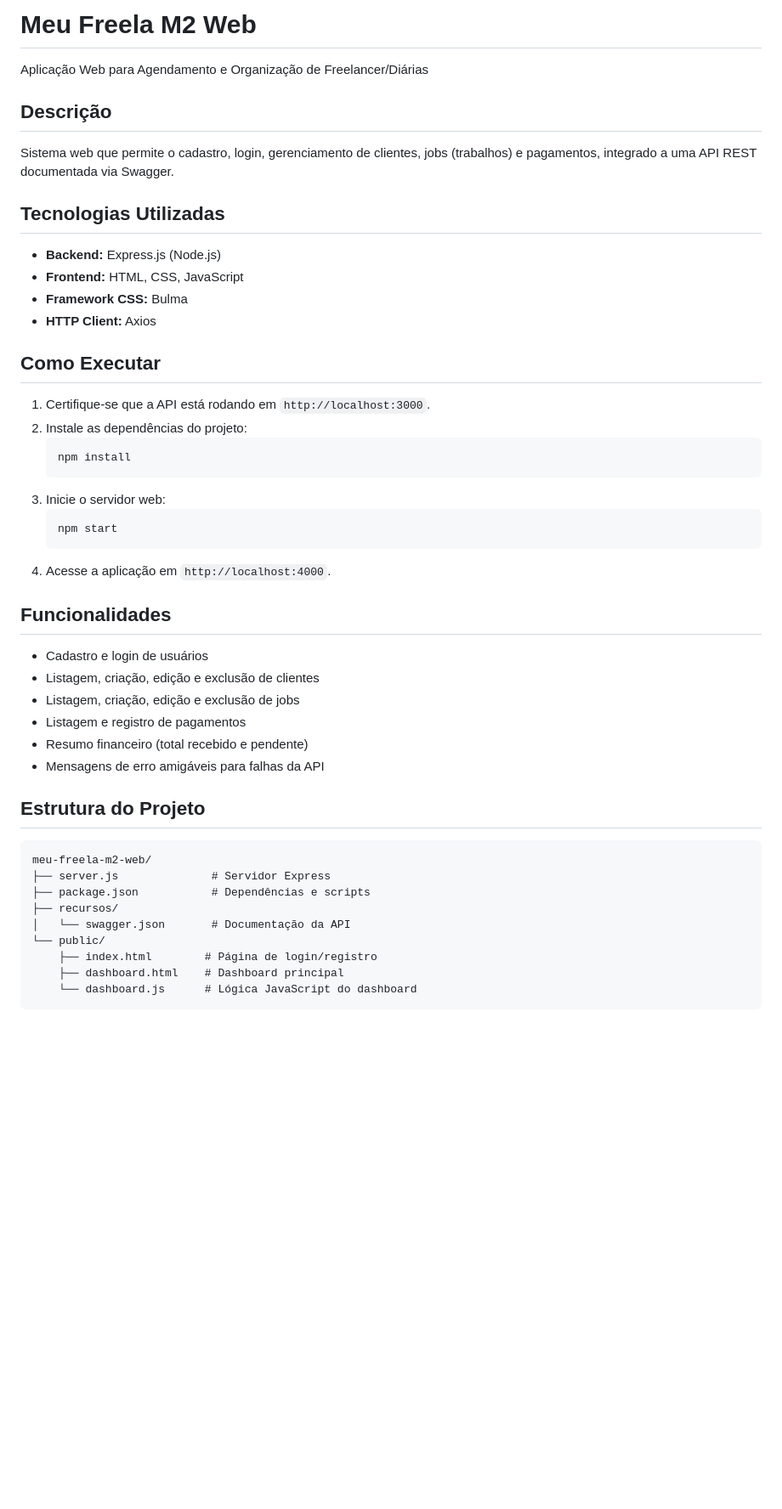
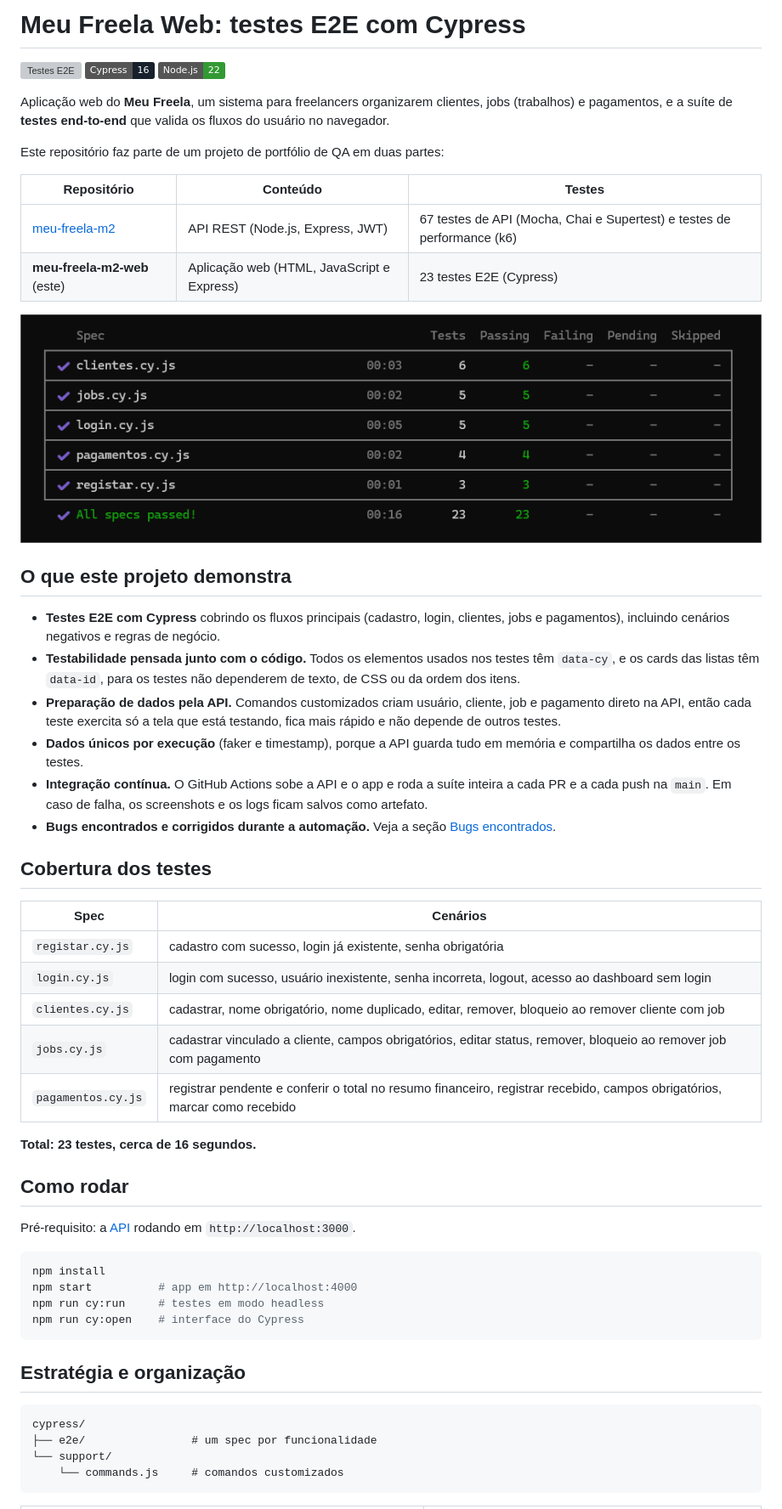
Before and after one commit to abelkeveen/meu-freela-m2-web, a Markdown page: README.md, the part around one of its changes. Shown at 85% size. Drawn GitHub-style; pictures changed too: docs/cypress-run.png (added); badges without logos; blank space fills up the shorter version; grey boxes are pictures that could not be loaded.

Commit message:
docs: README com foco em QA, print do Cypress e bugs encontrados
Co-Authored-By: Claude Opus 5.5 <noreply@anthropic.com>
Claude-Session: https://claude.ai/code/session_01WC9XAUyHrDiXQp9pqddRLH

````diff
--- a/README.md
+++ b/README.md
@@ -1,51 +1,58 @@
-# Meu Freela M2 Web
+# Meu Freela Web: testes E2E com Cypress
 
-Aplicação Web para Agendamento e Organização de Freelancer/Diárias
+[![Testes E2E](https://github.com/abelkeveen/meu-freela-m2-web/actions/workflows/e2e.yml/badge.svg)](https://github.com/abelkeveen/meu-freela-m2-web/actions/workflows/e2e.yml)
+![Cypress](https://img.shields.io/badge/Cypress-16-17202C?logo=cypress)
+![Node](https://img.shields.io/badge/Node.js-22-339933?logo=node.js)
 
-## Descrição
+Aplicação web do **Meu Freela**, um sistema para freelancers organizarem clientes, jobs (trabalhos) e pagamentos, e a suíte de **testes end-to-end** que valida os fluxos do usuário no navegador.
 
-Sistema web que permite o cadastro, login, gerenciamento de clientes, jobs (trabalhos) e pagamentos, integrado a uma API REST documentada via Swagger.
+Este repositório faz parte de um projeto de portfólio de QA em duas partes:
 
-## Tecnologias Utilizadas
+| Repositório | Conteúdo | Testes |
+|---|---|---|
+| [meu-freela-m2](https://github.com/abelkeveen/meu-freela-m2) | API REST (Node.js, Express, JWT) | 67 testes de API (Mocha, Chai e Supertest) e testes de performance (k6) |
+| **meu-freela-m2-web** (este) | Aplicação web (HTML, JavaScript e Express) | 23 testes E2E (Cypress) |
 
-- **Backend:** Express.js (Node.js)
-- **Frontend:** HTML, CSS, JavaScript
-- **Framework CSS:** Bulma
-- **HTTP Client:** Axios
+![Execução dos testes Cypress: 23 de 23 passando](docs/cypress-run.png)
 
-## Como Executar
+## O que este projeto demonstra
 
-1. Certifique-se que a API está rodando em `http://localhost:3000`.
-2. Instale as dependências do projeto:
-   ```bash
-   npm install
-   ```
-3. Inicie o servidor web:
-   ```bash
-   npm start
-   ```
-4. Acesse a aplicação em `http://localhost:4000`.
+- **Testes E2E com Cypress** cobrindo os fluxos principais (cadastro, login, clientes, jobs e pagamentos), incluindo cenários negativos e regras de negócio.
+- **Testabilidade pensada junto com o código.** Todos os elementos usados nos testes têm `data-cy`, e os cards das listas têm `data-id`, para os testes não dependerem de texto, de CSS ou da ordem dos itens.
+- **Preparação de dados pela API.** Comandos customizados criam usuário, cliente, job e pagamento direto na API, então cada teste exercita só a tela que está testando, fica mais rápido e não depende de outros testes.
+- **Dados únicos por execução** (faker e timestamp), porque a API guarda tudo em memória e compartilha os dados entre os testes.
+- **Integração contínua.** O GitHub Actions sobe a API e o app e roda a suíte inteira a cada PR e a cada push na `main`. Em caso de falha, os screenshots e os logs ficam salvos como artefato.
+- **Bugs encontrados e corrigidos durante a automação.** Veja a seção [Bugs encontrados](#bugs-encontrados).
 
-## Funcionalidades
+## Cobertura dos testes
 
-- Cadastro e login de usuários
-- Listagem, criação, edição e exclusão de clientes
-- Listagem, criação, edição e exclusão de jobs
-- Listagem e registro de pagamentos
-- Resumo financeiro (total recebido e pendente)
-- Mensagens de erro amigáveis para falhas da API
+| Spec | Cenários |
+|---|---|
+| `registar.cy.js` | cadastro com sucesso, login já existente, senha obrigatória |
+| `login.cy.js` | login com sucesso, usuário inexistente, senha incorreta, logout, acesso ao dashboard sem login |
+| `clientes.cy.js` | cadastrar, nome obrigatório, nome duplicado, editar, remover, bloqueio ao remover cliente com job |
+| `jobs.cy.js` | cadastrar vinculado a cliente, campos obrigatórios, editar status, remover, bloqueio ao remover job com pagamento |
+| `pagamentos.cy.js` | registrar pendente e conferir o total no resumo financeiro, registrar recebido, campos obrigatórios, marcar como recebido |
 
-## Estrutura do Projeto
+**Total: 23 testes, cerca de 16 segundos.**
+
+## Como rodar
+
+Pré-requisito: a [API](https://github.com/abelkeveen/meu-freela-m2) rodando em `http://localhost:3000`.
+
+```bash
+npm install
+npm start          # app em http://localhost:4000
+npm run cy:run     # testes em modo headless
+npm run cy:open    # interface do Cypress
+```
+
+## Estratégia e organização
 
 ```
-meu-freela-m2-web/
-├── server.js              # Servidor Express
-├── package.json           # Dependências e scripts
-├── recursos/
-│   └── swagger.json       # Documentação da API
-└── public/
-    ├── index.html        # Página de login/registro
-    ├── dashboard.html    # Dashboard principal
-    └── dashboard.js      # Lógica JavaScript do dashboard
+cypress/
+├── e2e/                # um spec por funcionalidade
+└── support/
+    └── commands.js     # comandos customizados
 ```
 
````
Also changed, not shown: other parts of README.md (+47 -28 lines).
